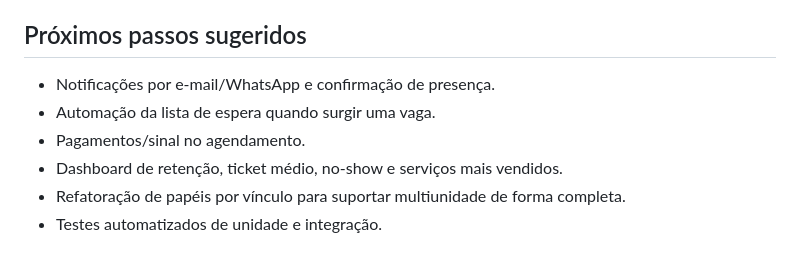
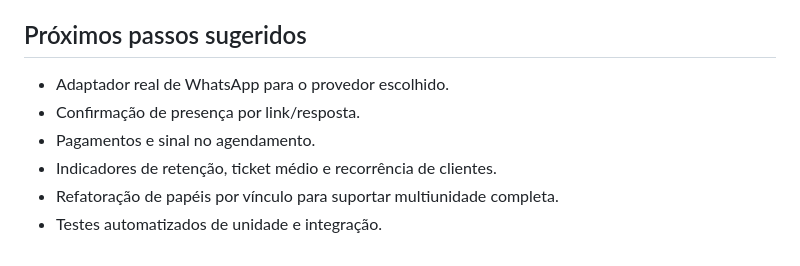
Before and after one commit to MiguelAlmeidaJ/agenda-cli, a Markdown page: README.md, the part around one of its changes. Rendered like a GitHub page.

```diff
--- a/README.md
+++ b/README.md
@@ -171,9 +151,9 @@ O estabelecimento possui telas para:
 
 ## Próximos passos sugeridos
 
-- Notificações por e-mail/WhatsApp e confirmação de presença.
-- Automação da lista de espera quando surgir uma vaga.
-- Pagamentos/sinal no agendamento.
-- Dashboard de retenção, ticket médio, no-show e serviços mais vendidos.
-- Refatoração de papéis por vínculo para suportar multiunidade de forma completa.
+- Adaptador real de WhatsApp para o provedor escolhido.
+- Confirmação de presença por link/resposta.
+- Pagamentos e sinal no agendamento.
+- Indicadores de retenção, ticket médio e recorrência de clientes.
+- Refatoração de papéis por vínculo para suportar multiunidade completa.
 - Testes automatizados de unidade e integração.
```
Also changed, not shown: other parts of README.md (+36 -56 lines).
